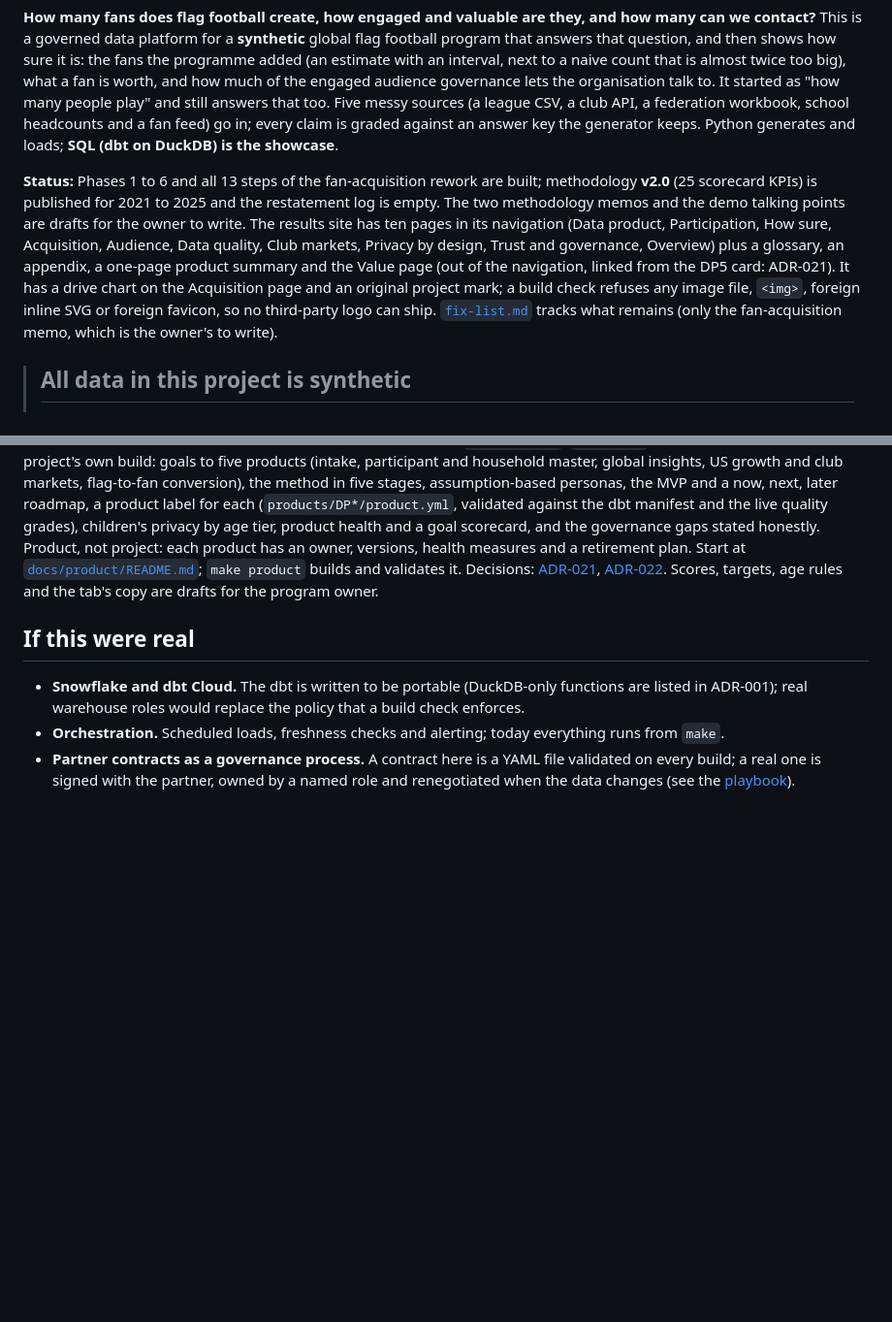
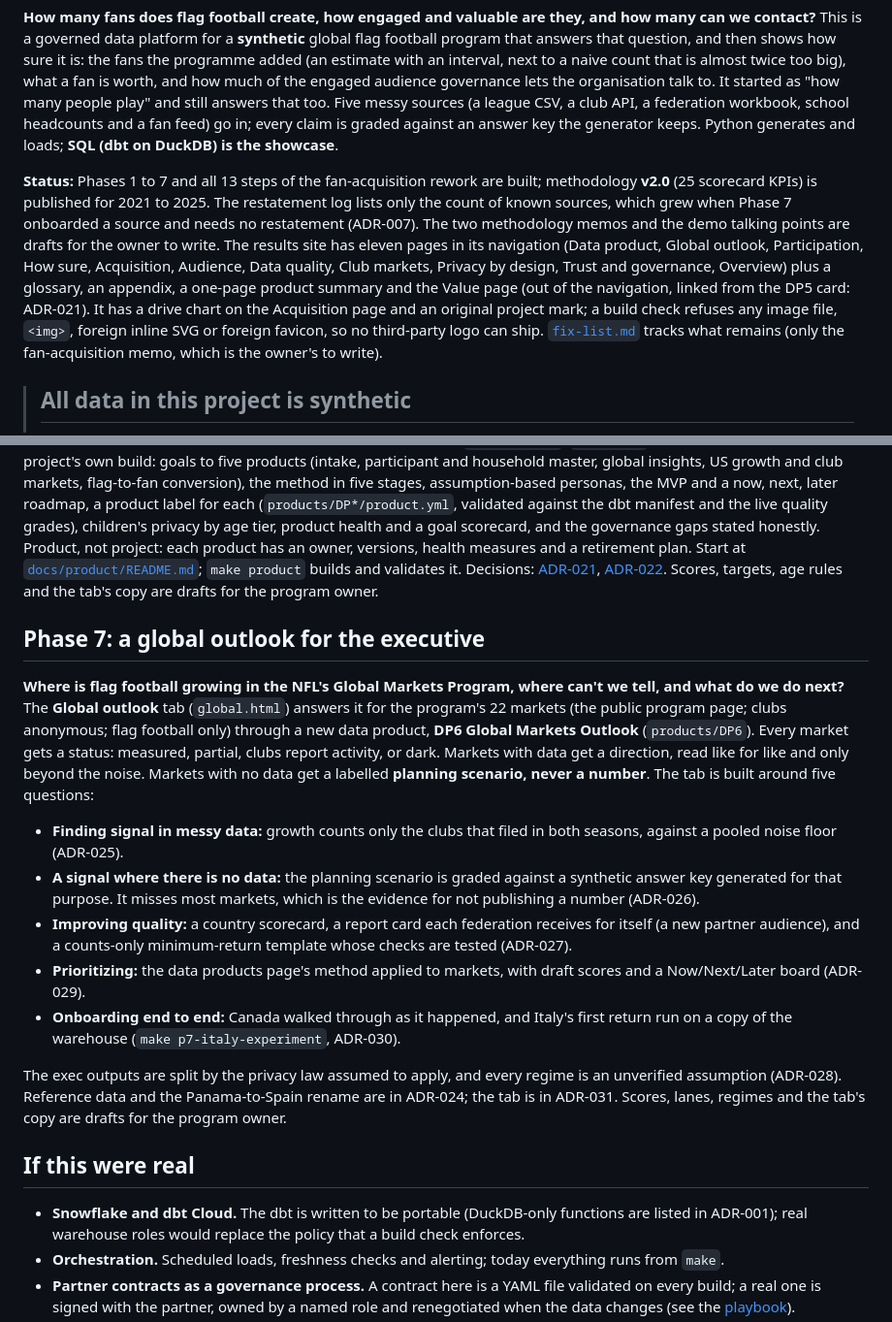
Before and after one commit to anna-malakhova-anna/football-project-next-gen, a Markdown page: README.md, 2 parts joined by grey strips. Shown at 97% size. GitHub-like rendering; blank space fills up the shorter version.

```diff
--- a/README.md
+++ b/README.md
@@ -9,7 +9,7 @@ program that answers that question, and then shows how sure it is: the fans the
 is worth, and how much of the engaged audience governance lets the organisation talk to. It started as "how many people play" and still answers that too. Five messy sources (a league CSV, a club API,
 a federation workbook, school headcounts and a fan feed) go in; every claim is graded against an answer key the generator keeps. Python generates and loads; **SQL (dbt on DuckDB) is the showcase**.
 
-**Status:** Phases 1 to 6 and all 13 steps of the fan-acquisition rework are built; methodology **v2.0** (25 scorecard KPIs) is published for 2021 to 2025 and the restatement log is empty. The two methodology memos and the demo talking points are drafts for the owner to write. The results site has ten pages in its navigation (Data product, Participation, How sure, Acquisition, Audience, Data quality, Club markets, Privacy by design, Trust and governance, Overview) plus a glossary, an appendix, a one-page product summary and the Value page (out of the navigation, linked from the DP5 card: ADR-021). It has a drive chart on the Acquisition page and an original project mark; a build check refuses any image file, `<img>`, foreign inline SVG or foreign favicon, so no third-party logo can ship. [`fix-list.md`](fix-list.md) tracks what remains (only the fan-acquisition memo, which is the owner's to write).
+**Status:** Phases 1 to 7 and all 13 steps of the fan-acquisition rework are built; methodology **v2.0** (25 scorecard KPIs) is published for 2021 to 2025. The restatement log lists only the count of known sources, which grew when Phase 7 onboarded a source and needs no restatement (ADR-007). The two methodology memos and the demo talking points are drafts for the owner to write. The results site has eleven pages in its navigation (Data product, Global outlook, Participation, How sure, Acquisition, Audience, Data quality, Club markets, Privacy by design, Trust and governance, Overview) plus a glossary, an appendix, a one-page product summary and the Value page (out of the navigation, linked from the DP5 card: ADR-021). It has a drive chart on the Acquisition page and an original project mark; a build check refuses any image file, `<img>`, foreign inline SVG or foreign favicon, so no third-party logo can ship. [`fix-list.md`](fix-list.md) tracks what remains (only the fan-acquisition memo, which is the owner's to write).
 
 > ## All data in this project is synthetic
 > Every person, email and phone number is fake, generated from a fixed seed (42). The real equivalent is **minors' personal information**: children aged 5 to 17, their
@@ -123,6 +123,18 @@ All data is **synthetic**, and every claim about NFL, RCX, vendor or club system
 
 **Given three business goals (grow flag globally, grow it in the US, and track conversion to fans while protecting children), what data products would you build, in what order, for whom, under what privacy rules, and how would you know they are working?** The site's first tab, **Data product** (`product.html`, `make site`), shows the answer using this project's own build: goals to five products (intake, participant and household master, global insights, US growth and club markets, flag-to-fan conversion), the method in five stages, assumption-based personas, the MVP and a now, next, later roadmap, a product label for each (`products/DP*/product.yml`, validated against the dbt manifest and the live quality grades), children's privacy by age tier, product health and a goal scorecard, and the governance gaps stated honestly. Product, not project: each product has an owner, versions, health measures and a retirement plan. Start at [`docs/product/README.md`](docs/product/README.md); `make product` builds and validates it. Decisions: [ADR-021](docs/decisions/ADR-021-data-product-portfolio.md), [ADR-022](docs/decisions/ADR-022-age-tiers-and-guardian-consent.md). Scores, targets, age rules and the tab's copy are drafts for the program owner.
 
+## Phase 7: a global outlook for the executive
+
+**Where is flag football growing in the NFL's Global Markets Program, where can't we tell, and what do we do next?** The **Global outlook** tab (`global.html`) answers it for the program's 22 markets (the public program page; clubs anonymous; flag football only) through a new data product, **DP6 Global Markets Outlook** (`products/DP6`). Every market gets a status: measured, partial, clubs report activity, or dark. Markets with data get a direction, read like for like and only beyond the noise. Markets with no data get a labelled **planning scenario, never a number**. The tab is built around five questions:
+
+- **Finding signal in messy data:** growth counts only the clubs that filed in both seasons, against a pooled noise floor (ADR-025).
+- **A signal where there is no data:** the planning scenario is graded against a synthetic answer key generated for that purpose. It misses most markets, which is the evidence for not publishing a number (ADR-026).
+- **Improving quality:** a country scorecard, a report card each federation receives for itself (a new partner audience), and a counts-only minimum-return template whose checks are tested (ADR-027).
+- **Prioritizing:** the data products page's method applied to markets, with draft scores and a Now/Next/Later board (ADR-029).
+- **Onboarding end to end:** Canada walked through as it happened, and Italy's first return run on a copy of the warehouse (`make p7-italy-experiment`, ADR-030).
+
+The exec outputs are split by the privacy law assumed to apply, and every regime is an unverified assumption (ADR-028). Reference data and the Panama-to-Spain rename are in ADR-024; the tab is in ADR-031. Scores, lanes, regimes and the tab's copy are drafts for the program owner.
+
 ## If this were real
 
 - **Snowflake and dbt Cloud.** The dbt is written to be portable (DuckDB-only functions are listed in ADR-001); real warehouse roles would replace the policy that a build check enforces.
```
Also changed, not shown: CLAUDE.md (+7 -1 lines).
